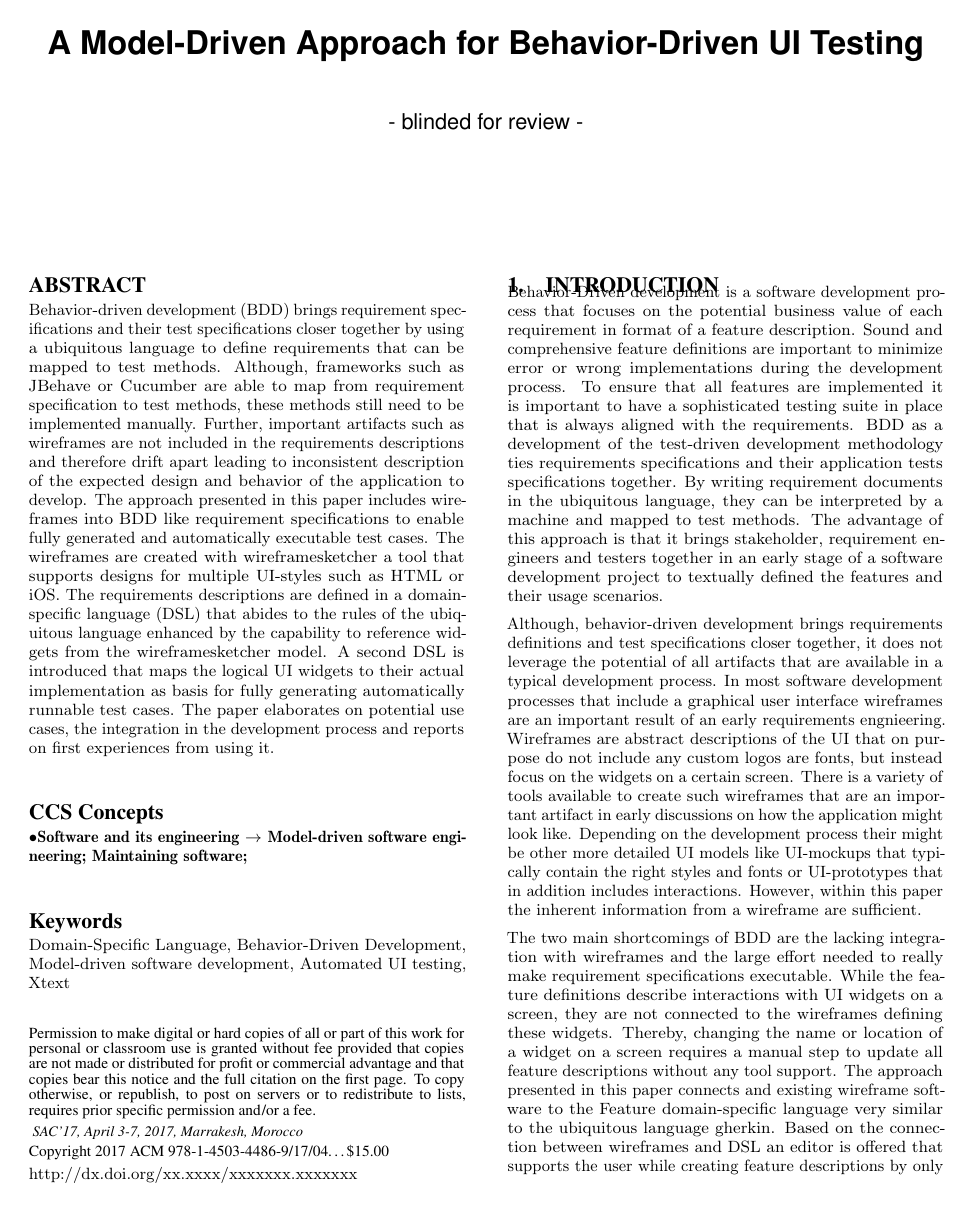
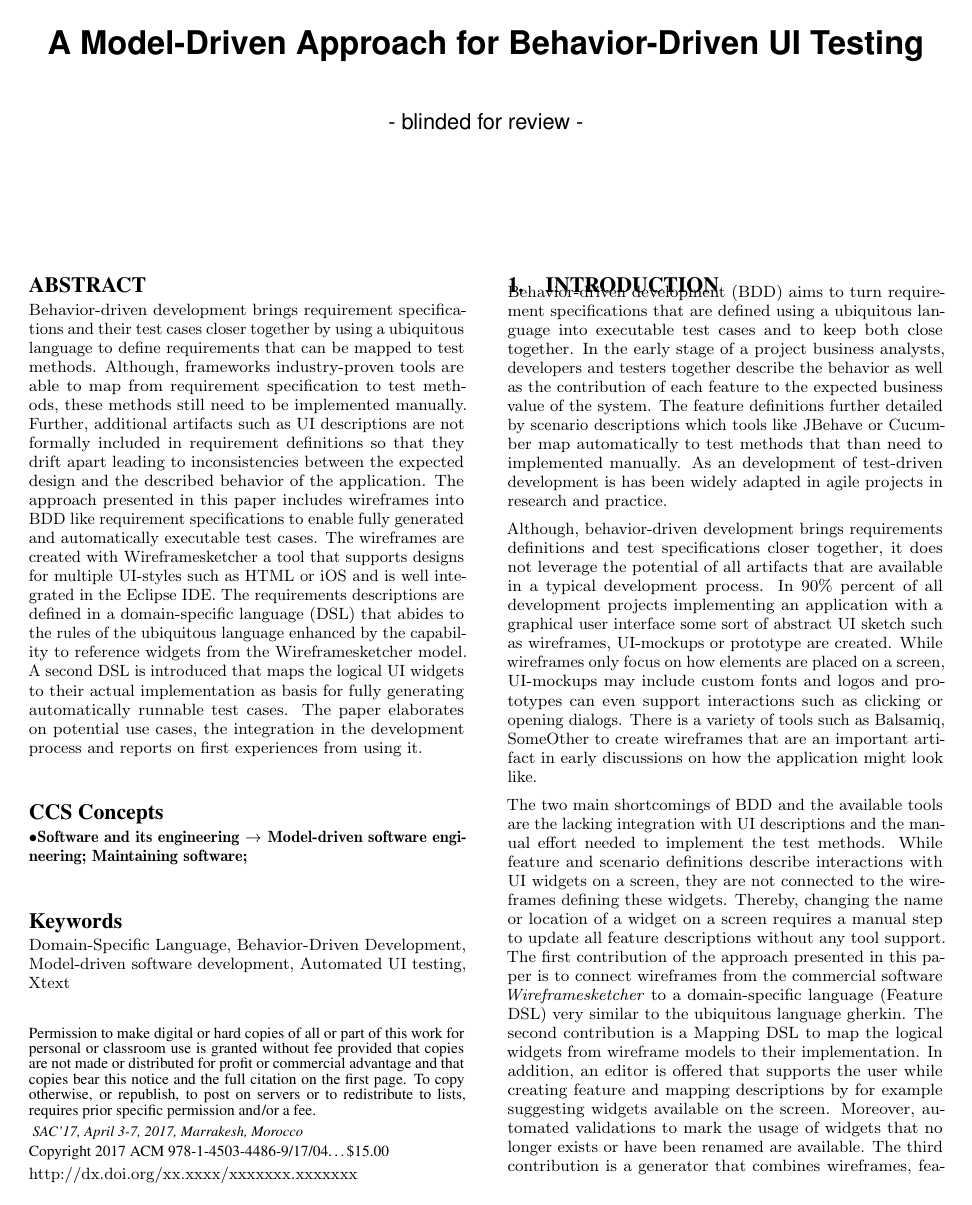
Before and after one commit to HBuender/SpecificationDrivenTesting, a LaTeX paper (201x-sac-tal.tex): page 1 of 7. Compiled offline with pdfLaTeX.

Commit message:
Abstract and introduction streamlined

```diff
--- a/201x-sac-tal.tex
+++ b/201x-sac-tal.tex
@@ -223,19 +223,19 @@
 % for aesthetic reasons that you place these 'additional authors'
 % in the \additional authors block, viz.
 %\additionalauthors{Additional authors: John Smith (The Th{\o}rv{\"a}ld Group, email: {\texttt{jsmith@affiliation.org}}) and Julius P.~Kumquat (The Kumquat Consortium, email: {\texttt{jpkumquat@consortium.net}}).}
-\date{7 October 2016}
+\date{1 February 2017}
 % Just remember to make sure that the TOTAL number of authors
 % is the number that will appear on the first page PLUS the
 % number that will appear in the \additionalauthors section.
 
 \maketitle
 \begin{abstract}
-Behavior-driven development (BDD) brings requirement specifications and their test specifications closer together by using a ubiquitous language to define requirements that can be mapped to test methods.
-Although, frameworks such as JBehave or Cucumber are able to map from requirement specification to test methods, these methods still need to be implemented manually.
-Further, important artifacts such as wireframes are not included in the requirements descriptions and therefore drift apart leading to inconsistent description of the expected design and behavior of the application to develop.
+Behavior-driven development brings requirement specifications and their test cases closer together by using a ubiquitous language to define requirements that can be mapped to test methods.
+Although, frameworks industry-proven tools are able to map from requirement specification to test methods, these methods still need to be implemented manually.
+Further, additional artifacts such as UI descriptions are not formally included in requirement definitions so that they drift apart leading to inconsistencies between the expected design and the described behavior of the application.
 The approach presented in this paper includes wireframes into BDD like requirement specifications to enable fully generated and automatically executable test cases.
-The wireframes are created with wireframesketcher a tool that supports designs for multiple UI-styles such as HTML or iOS.
-The requirements descriptions are defined in a domain-specific language (DSL) that abides to the rules of the ubiquitous language enhanced by the capability to reference widgets from the wireframesketcher model.
+The wireframes are created with Wireframesketcher a tool that supports designs for multiple UI-styles such as HTML or iOS and is well integrated in the Eclipse IDE.
+The requirements descriptions are defined in a domain-specific language (DSL) that abides to the rules of the ubiquitous language enhanced by the capability to reference widgets from the Wireframesketcher model.
 A second DSL is introduced that maps the logical UI widgets to their actual implementation as basis for fully generating automatically runnable test cases.
 The paper elaborates on potential use cases, the integration in the development process and reports on first experiences from using it.
 \end{abstract}
@@ -286,24 +286,25 @@ The paper elaborates on potential use cases, the integration in the development
 %Since the generator is loosely coupled to feature and mapping file it is possible to generate for different testing framework such as Cucumber for testing web application or SWT Bot for testing RCP applications.
 
 \section{Introduction}
-Behavior-Driven development is a software development process that focuses on the potential business value of each requirement in format of a feature description.
-Sound and comprehensive feature definitions are important to minimize error or wrong implementations during the development process.
-To ensure that all features are implemented it is important to have a sophisticated testing suite in place that is always aligned with the requirements.
-BDD as a development of the test-driven development methodology ties requirements specifications and their application tests specifications together.
-By writing requirement documents in the ubiquitous language, they can be interpreted by a machine and mapped to test methods.
-The advantage of this approach is that it brings stakeholder, requirement engineers and testers together in an early stage of a software development project to textually defined the features and their usage scenarios.
+%TODO: Quelle Dan North what is BDD about
+Behavior-driven development (BDD) aims to turn requirement specifications that are defined using a ubiquitous language into executable test cases and to keep both close together.
+%TODO: Quelle Wer macht was
+In the early stage of a project business analysts, developers and testers together describe the behavior as well as the contribution of each feature to the expected business value of the system.
+%TODO Quelle Verbindung zw. Req und Test
+The feature definitions further detailed by scenario descriptions which tools like JBehave or Cucumber map automatically to test methods that than need to implemented manually.
+%TODO: Quelle Charachteristics
+As an development of test-driven development is has been widely adapted in agile projects in research and practice.
 
 Although, behavior-driven development brings requirements definitions and test specifications closer together, it does not leverage the potential of all artifacts that are available in a typical development process.
 %TODO Quelle für Wireframe Verbreitung
-In most software development processes that include a graphical user interface wireframes are an important result of an early requirements engnieering.
-Wireframes are abstract descriptions of the UI that on purpose do not include any custom logos are fonts, but instead focus on the widgets on a certain screen.
-There is a variety of tools available to create such wireframes that are an important artifact in early discussions on how the application might look like.
-Depending on the development process their might be other more detailed UI models like UI-mockups that typically contain the right styles and fonts or UI-prototypes that in addition includes interactions.
-However, within this paper the inherent information from a wireframe are sufficient.
+In 90\% percent of all development projects implementing an application with a graphical user interface some sort of abstract UI sketch such as wireframes, UI-mockups or prototype are created.
+%TODO Quelle Abstufung der Granularität
+While wireframes only focus on how elements are placed on a screen, UI-mockups may include custom fonts and logos and prototypes can even support interactions such as clicking or opening dialogs.
+%TODO Quelle Wireframing Tools
+There is a variety of tools such as Balsamiq, SomeOther to create wireframes that are an important artifact in early discussions on how the application might look like.
+%TODO Quelle Wireframesketcher
 
-The two main shortcomings of BDD are the lacking integration with wireframes and the large effort needed to really make requirement specifications executable.
-While the feature definitions describe interactions with UI widgets on a screen, they are not connected to the wireframes defining these widgets.
+The two main shortcomings of BDD and the available tools are the lacking integration with UI descriptions and the manual effort needed to implement the test methods.
+%TODO Quelle für Inhalt von feature und scenario definintion
+While feature and scenario definitions describe interactions with UI widgets on a screen, they are not connected to the wireframes defining these widgets.
 Thereby, changing the name or location of a widget on a screen requires a manual step to update all feature descriptions without any tool support.
-%TODO Quelle gherkin
-The approach presented in this paper connects and existing wireframe software to the Feature domain-specific language very similar to the ubiquitous language gherkin.
-Based on the connection between wireframes and DSL an editor is offered that supports the user while creating feature descriptions by only suggesting widgets available on the screen.
@@ -314 +312,6 @@ By leveraging this information page objects can be generated that encapsulate th
+The first contribution of the approach presented in this paper is to connect  wireframes from the commercial software \textit{Wireframesketcher} to a domain-specific language (Feature DSL) very similar to the ubiquitous language gherkin.
+The second contribution is a Mapping DSL to map the logical widgets from wireframe models to their implementation.
+In addition, an editor is offered that supports the user while creating feature and mapping descriptions by for example suggesting widgets available on the screen.
+Moreover, automated validations to mark the usage of widgets that no longer exists or have been renamed are available.
+The third contribution is a generator that combines wireframes, feature and mapping definition to fully generate automatically executable test cases.
 
```
Also changed, not shown: 201x-sac-tal.tex (9 more changed lines).
